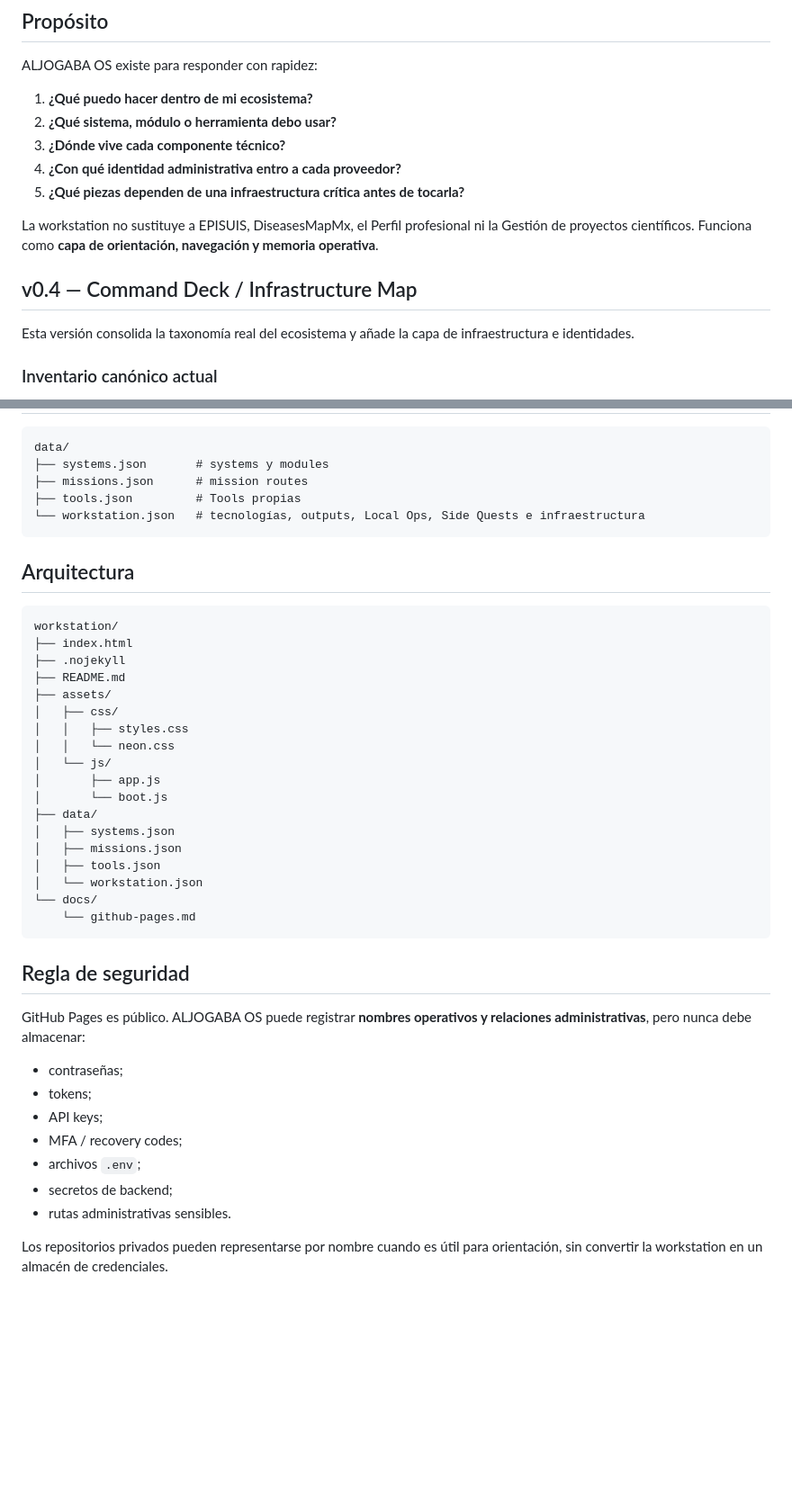
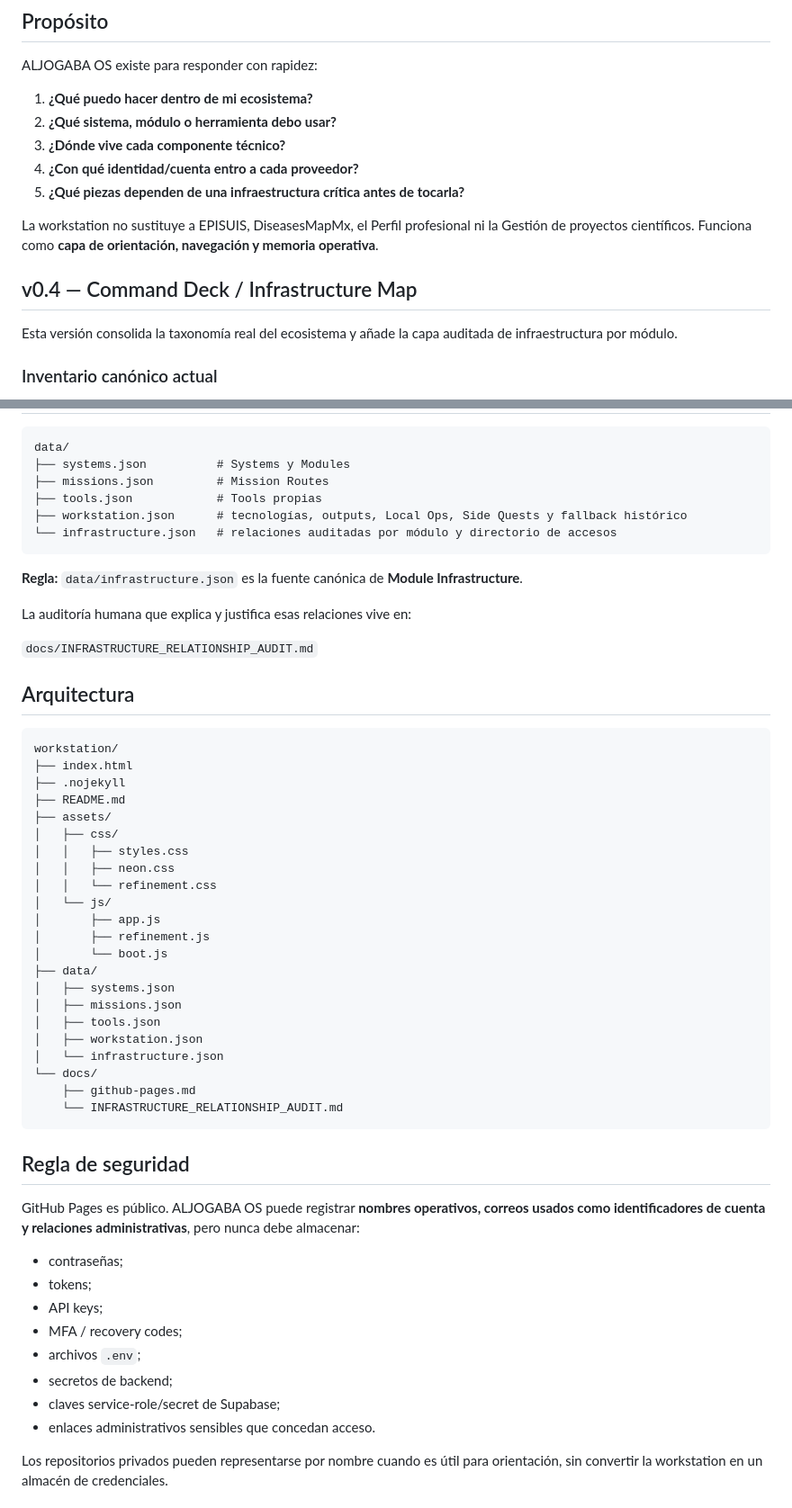
Before and after one commit to aljogaba-academico/workstation, a Markdown page: README.md, 2 parts joined by grey strips. Shown at 90% size. Rendered like a GitHub page; blank space fills up the shorter version.

````diff
--- a/README.md
+++ b/README.md
@@ -13,14 +13,14 @@ ALJOGABA OS existe para responder con rapidez:
 1. **¿Qué puedo hacer dentro de mi ecosistema?**
 2. **¿Qué sistema, módulo o herramienta debo usar?**
 3. **¿Dónde vive cada componente técnico?**
-4. **¿Con qué identidad administrativa entro a cada proveedor?**
+4. **¿Con qué identidad/cuenta entro a cada proveedor?**
 5. **¿Qué piezas dependen de una infraestructura crítica antes de tocarla?**
 
 La workstation no sustituye a EPISUIS, DiseasesMapMx, el Perfil profesional ni la Gestión de proyectos científicos. Funciona como **capa de orientación, navegación y memoria operativa**.
 
 ## v0.4 — Command Deck / Infrastructure Map
 
-Esta versión consolida la taxonomía real del ecosistema y añade la capa de infraestructura e identidades.
+Esta versión consolida la taxonomía real del ecosistema y añade la capa auditada de infraestructura por módulo.
 
 ### Inventario canónico actual
 
@@ -127,11 +125,18 @@ Se presenta como telemetría/proceso, no como botones.
 
 ```text
 data/
-├── systems.json       # systems y modules
-├── missions.json      # mission routes
-├── tools.json         # Tools propias
-└── workstation.json   # tecnologías, outputs, Local Ops, Side Quests e infraestructura
+├── systems.json          # Systems y Modules
+├── missions.json         # Mission Routes
+├── tools.json            # Tools propias
+├── workstation.json      # tecnologías, outputs, Local Ops, Side Quests y fallback histórico
+└── infrastructure.json   # relaciones auditadas por módulo y directorio de accesos
 ```
+
+**Regla:** `data/infrastructure.json` es la fuente canónica de **Module Infrastructure**.
+
+La auditoría humana que explica y justifica esas relaciones vive en:
+
+`docs/INFRASTRUCTURE_RELATIONSHIP_AUDIT.md`
 
 ## Arquitectura
 
@@ -143,22 +148,26 @@ workstation/
 ├── assets/
 │   ├── css/
 │   │   ├── styles.css
-│   │   └── neon.css
+│   │   ├── neon.css
+│   │   └── refinement.css
 │   └── js/
 │       ├── app.js
+│       ├── refinement.js
 │       └── boot.js
 ├── data/
 │   ├── systems.json
 │   ├── missions.json
 │   ├── tools.json
-│   └── workstation.json
+│   ├── workstation.json
+│   └── infrastructure.json
 └── docs/
-    └── github-pages.md
+    ├── github-pages.md
+    └── INFRASTRUCTURE_RELATIONSHIP_AUDIT.md
 ```
 
 ## Regla de seguridad
 
-GitHub Pages es público. ALJOGABA OS puede registrar **nombres operativos y relaciones administrativas**, pero nunca debe almacenar:
+GitHub Pages es público. ALJOGABA OS puede registrar **nombres operativos, correos usados como identificadores de cuenta y relaciones administrativas**, pero nunca debe almacenar:
 
 - contraseñas;
 - tokens;
@@ -166,7 +175,8 @@ GitHub Pages es público. ALJOGABA OS puede registrar **nombres operativos y rel
 - MFA / recovery codes;
 - archivos `.env`;
 - secretos de backend;
-- rutas administrativas sensibles.
+- claves service-role/secret de Supabase;
+- enlaces administrativos sensibles que concedan acceso.
 
 Los repositorios privados pueden representarse por nombre cuando es útil para orientación, sin convertir la workstation en un almacén de credenciales.
 
````
Also changed, not shown: other parts of README.md (+22 -24 lines).
